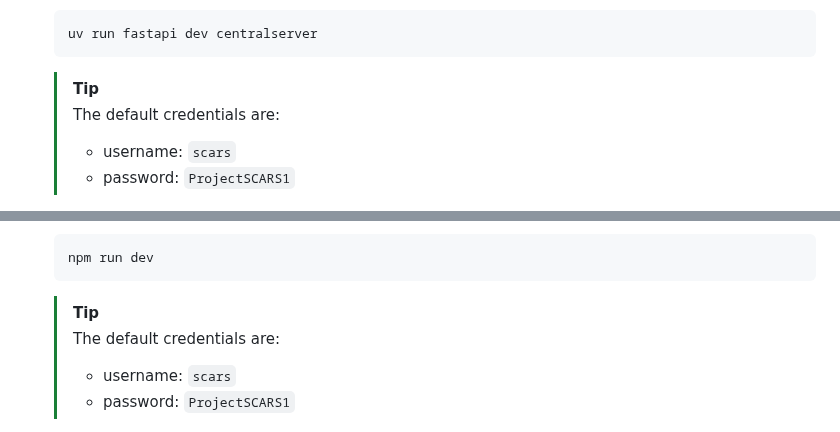
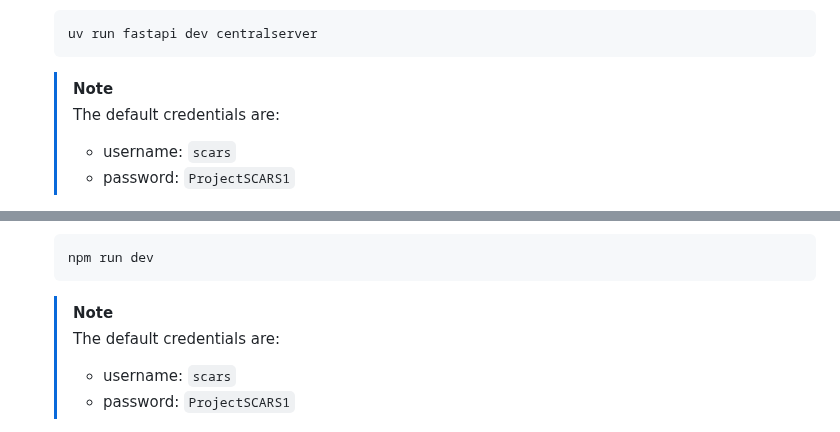
Before and after one commit to Staber07/ProjectSCARS, a Markdown page: README.md, 2 parts joined by grey strips. Rendered like a GitHub page.

Commit message:
docs: update README.md

````diff
--- a/README.md
+++ b/README.md
@@ -83,7 +83,7 @@ use the SQLite database.
    uv run fastapi dev centralserver
    ```
 
-   > [!tip]
+   > [!NOTE]
    > The default credentials are:
    >
    > - username: `scars`
@@ -138,7 +138,7 @@ and is run via [NodeJS](https://nodejs.org) v23.6.0.
    npm run dev
    ```
 
-   > [!tip]
+   > [!NOTE]
    > The default credentials are:
    >
    > - username: `scars`
````
